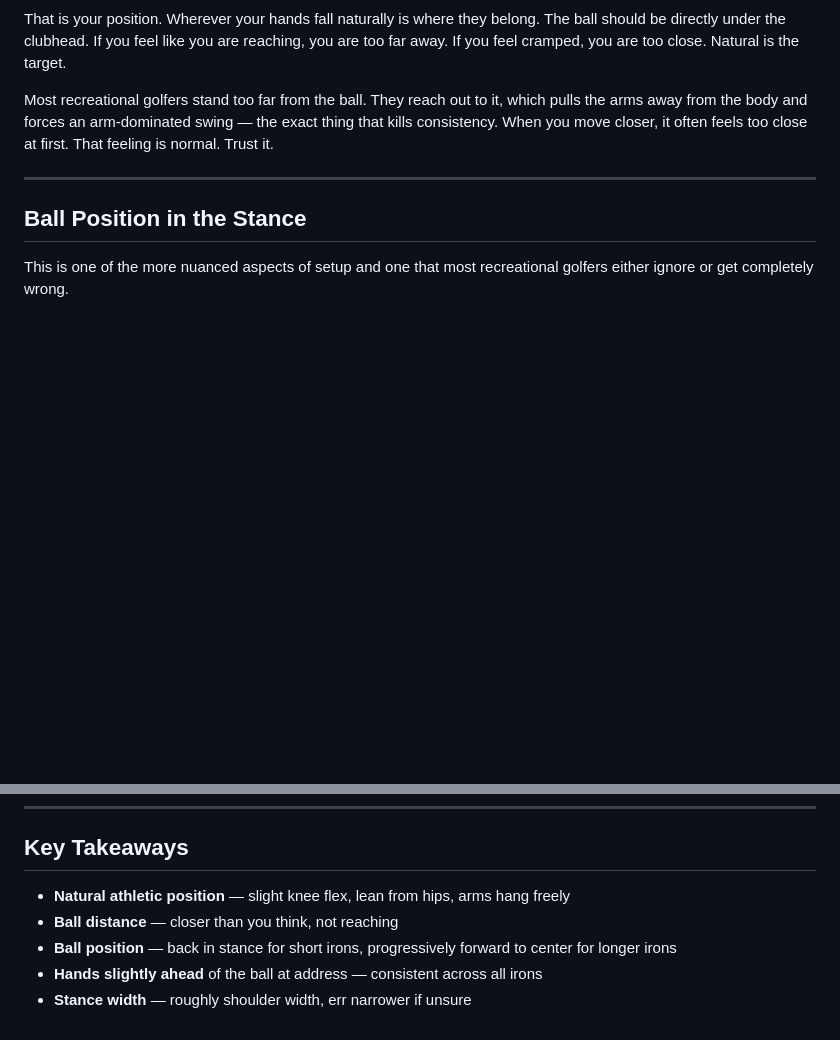
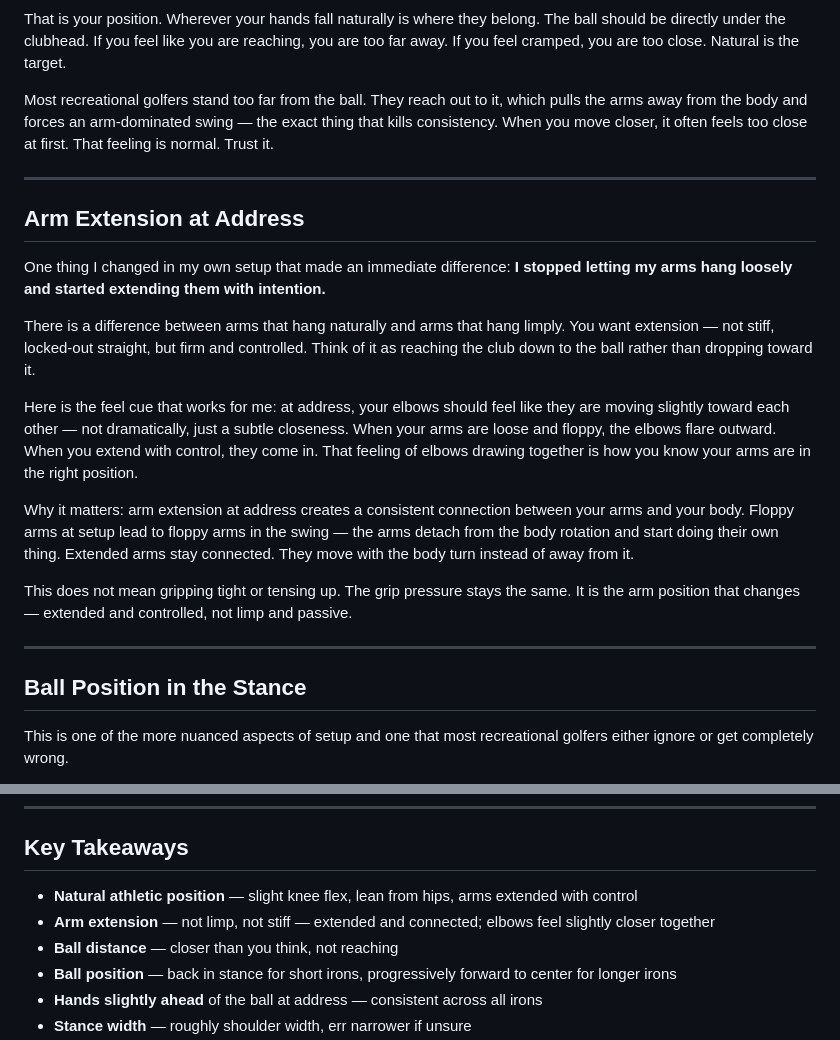
Before and after one commit to mthompsm/Golf-Site, a Markdown page: _project/pdf-draft.md, 2 parts joined by grey strips. GitHub-like rendering; blank space fills up the shorter version.

Commit message:
Add arm extension tip to Lesson 2 Setup
New section 'Arm Extension at Address' captures the insight that arms
should be extended with intention at setup — not hanging limply. The
elbows-closer-together feel cue explained and connected to why it matters
for keeping arms linked to body rotation through the swing.

https://claude.ai/code/session_01F3HSAcpDo7cidHqTBZU6aJ

```diff
--- a/_project/pdf-draft.md
+++ b/_project/pdf-draft.md
@@ -299,6 +299,36 @@ often feels too close at first. That feeling is normal. Trust it.
 
 ---
 
+## Arm Extension at Address
+
+One thing I changed in my own setup that made an immediate difference:
+**I stopped letting my arms hang loosely and started extending them with
+intention.**
+
+There is a difference between arms that hang naturally and arms that hang
+limply. You want extension — not stiff, locked-out straight, but firm and
+controlled. Think of it as reaching the club down to the ball rather than
+dropping toward it.
+
+Here is the feel cue that works for me: at address, your elbows should
+feel like they are moving slightly toward each other — not dramatically,
+just a subtle closeness. When your arms are loose and floppy, the elbows
+flare outward. When you extend with control, they come in. That feeling
+of elbows drawing together is how you know your arms are in the right
+position.
+
+Why it matters: arm extension at address creates a consistent connection
+between your arms and your body. Floppy arms at setup lead to floppy arms
+in the swing — the arms detach from the body rotation and start doing
+their own thing. Extended arms stay connected. They move with the body
+turn instead of away from it.
+
+This does not mean gripping tight or tensing up. The grip pressure stays
+the same. It is the arm position that changes — extended and controlled,
+not limp and passive.
+
+---
+
 ## Ball Position in the Stance
 
 This is one of the more nuanced aspects of setup and one that most
@@ -413,7 +443,8 @@ from the new position and the results will do the convincing.
 
 ## Key Takeaways
 
-- **Natural athletic position** — slight knee flex, lean from hips, arms hang freely
+- **Natural athletic position** — slight knee flex, lean from hips, arms extended with control
+- **Arm extension** — not limp, not stiff — extended and connected; elbows feel slightly closer together
 - **Ball distance** — closer than you think, not reaching
 - **Ball position** — back in stance for short irons, progressively forward to center for longer irons
 - **Hands slightly ahead** of the ball at address — consistent across all irons
```
